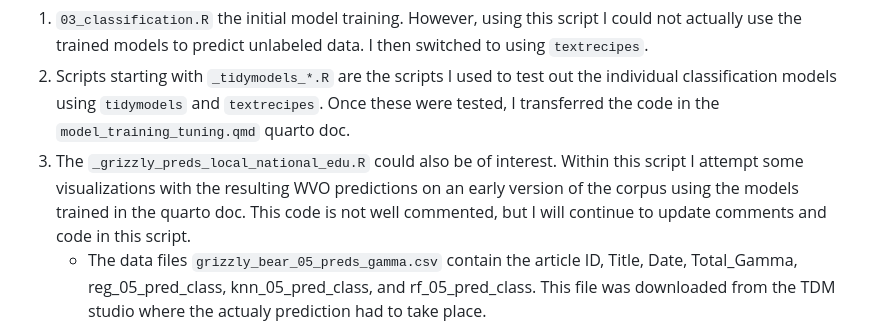
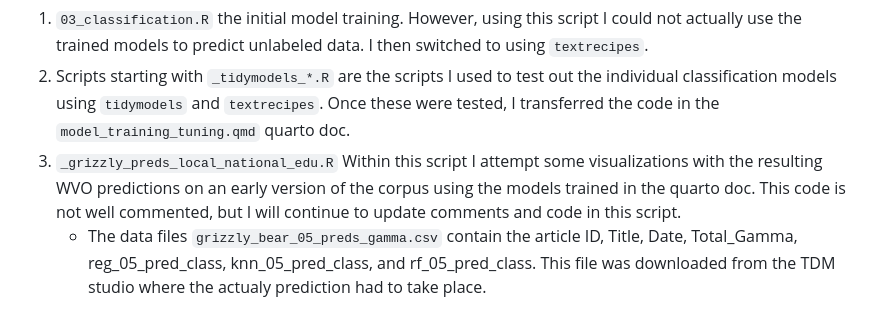
Before and after one commit to KatieMurenbeeld/VIP_NLP, a Markdown page: README.md, the part around the change. Rendered like a GitHub page.

Commit message:
minor update to readme

```diff
--- a/README.md
+++ b/README.md
@@ -39,7 +39,7 @@ Within the `scripts/test` directory are *many* testing and scratch scripts. The
 
   1. `03_classification.R` the initial model training. However, using this script I could not actually use the trained models to predict unlabeled data. I then switched to using `textrecipes`.
   2. Scripts starting with `_tidymodels_*.R` are the scripts I used to test out the individual classification models using `tidymodels` and `textrecipes`. Once these were tested, I transferred the code in the `model_training_tuning.qmd` quarto doc.
-  3. The `_grizzly_preds_local_national_edu.R` could also be of interest. Within this script I attempt some visualizations with the resulting WVO predictions on an early version of the corpus using the models trained in the quarto doc. This code is not well commented, but I will continue to update comments and code in this script.
+  3. `_grizzly_preds_local_national_edu.R` Within this script I attempt some visualizations with the resulting WVO predictions on an early version of the corpus using the models trained in the quarto doc. This code is not well commented, but I will continue to update comments and code in this script.
      - The data files `grizzly_bear_05_preds_gamma.csv` contain the article ID, Title, Date, Total_Gamma, reg_05_pred_class, knn_05_pred_class, and rf_05_pred_class. This file was downloaded from the TDM studio where the actualy prediction had to take place.
 
 **Note:** the `05` in the file and variable name corresponds to a gamma threshold. The gamma value represents the... The `05` is a 0.5 gamma threshold, `055` is a 0.55 gamma threshold, etc.
```
